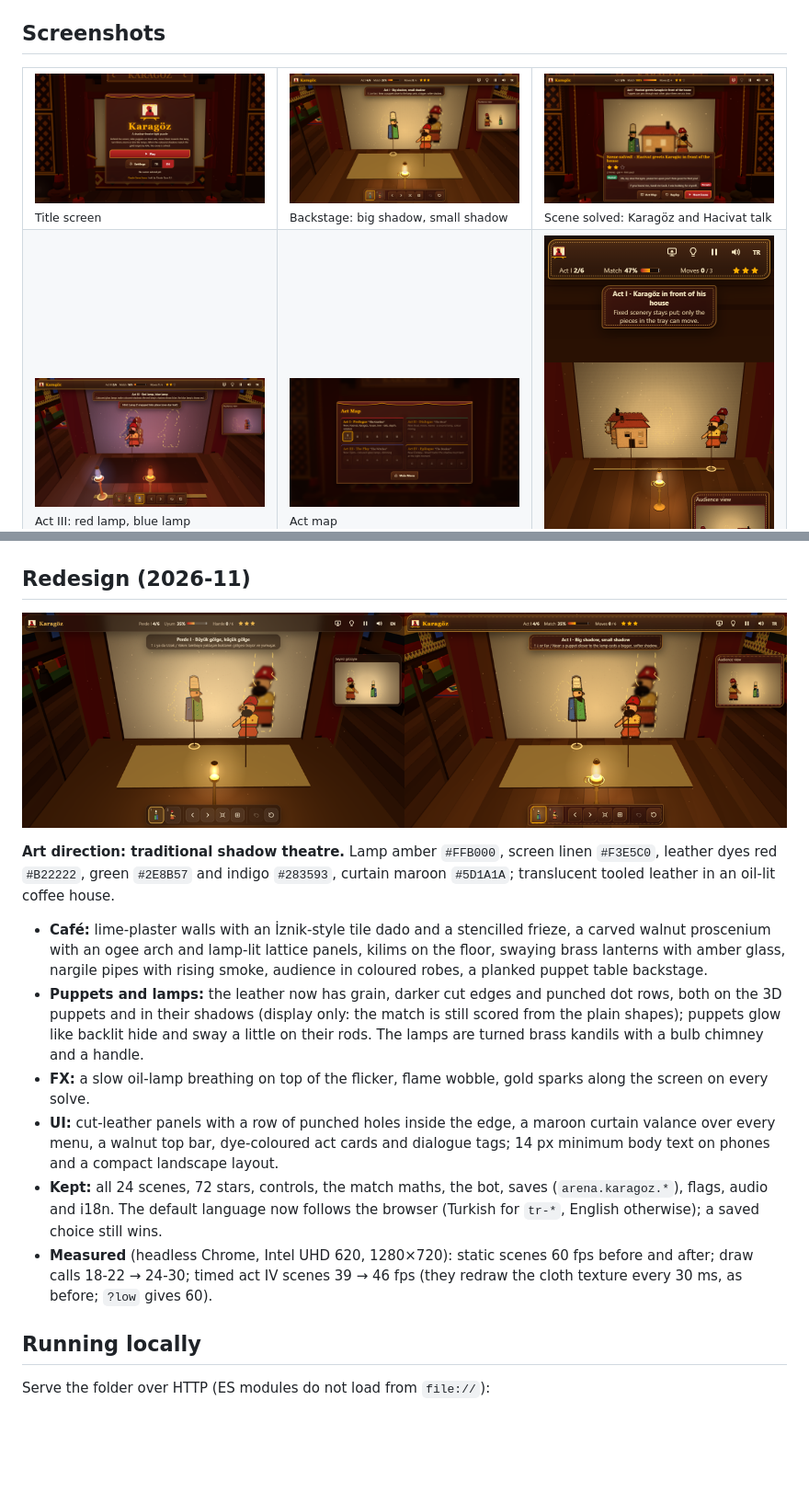
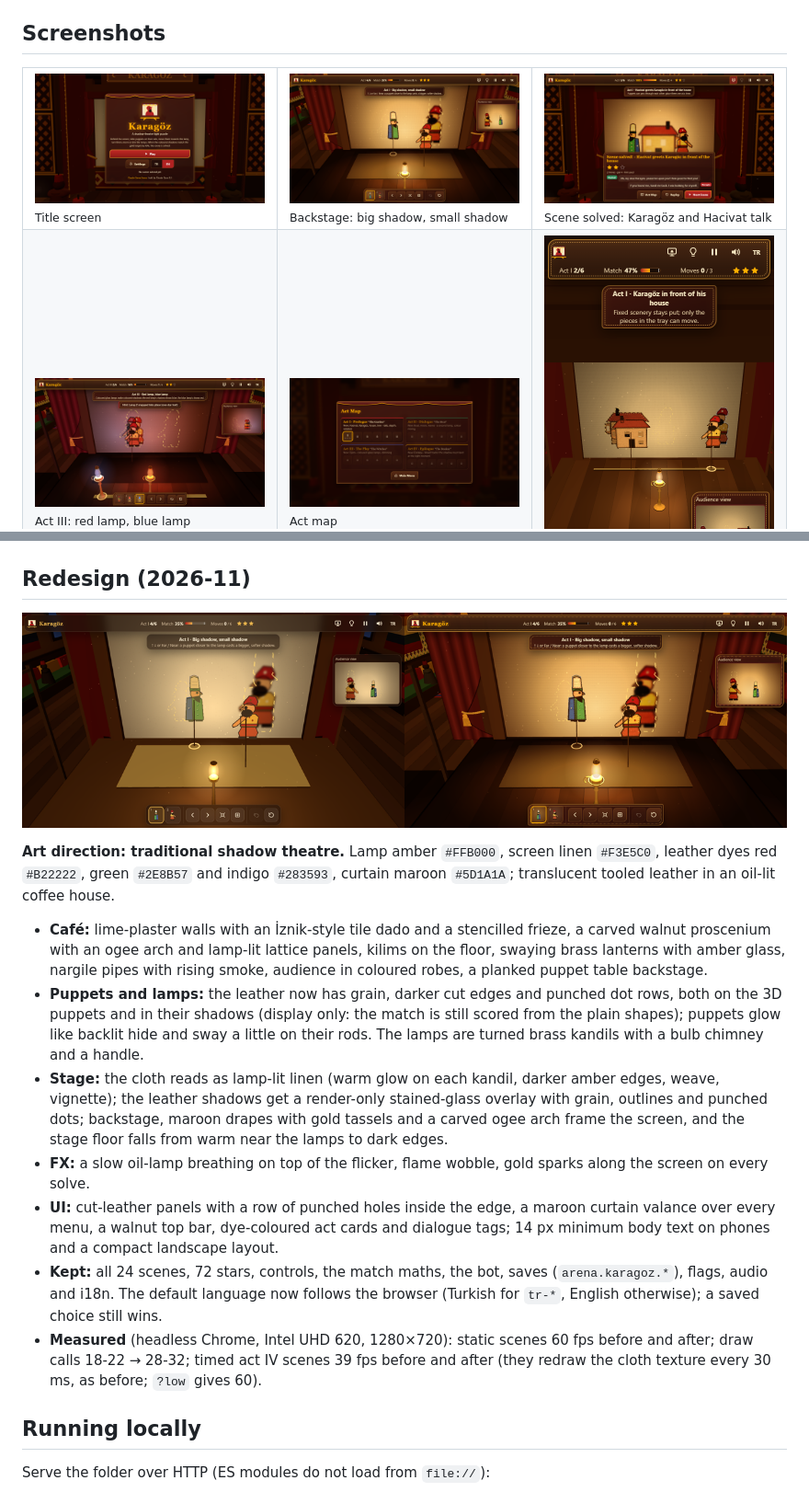
Before and after one commit to Furkiozknn/karagoz, a Markdown page: README.md, 2 parts joined by grey strips. Shown at 92% size. Rendered like a GitHub page; pictures changed too: docs/02-backstage.png, docs/03-audience.png, docs/04-colour-lamps.png; blank space fills up the shorter version.

Commit message:
docs: stage pass screenshots, same-scene before/after, cafe shot
Co-Authored-By: Claude Opus 5.5 <noreply@anthropic.com>
Claude-Session: https://claude.ai/code/session_014vMYwwQ3htV8WjCni8q7av

```diff
--- a/README.md
+++ b/README.md
@@ -124,6 +127,9 @@ green `#2E8B57` and indigo `#283593`, curtain maroon `#5D1A1A`; translucent tool
 - **Puppets and lamps:** the leather now has grain, darker cut edges and punched dot rows, both on the 3D puppets and
   in their shadows (display only: the match is still scored from the plain shapes); puppets glow like backlit hide and
   sway a little on their rods. The lamps are turned brass kandils with a bulb chimney and a handle.
+- **Stage:** the cloth reads as lamp-lit linen (warm glow on each kandil, darker amber edges, weave, vignette); the leather
+  shadows get a render-only stained-glass overlay with grain, outlines and punched dots; backstage, maroon drapes with
+  gold tassels and a carved ogee arch frame the screen, and the stage floor falls from warm near the lamps to dark edges.
 - **FX:** a slow oil-lamp breathing on top of the flicker, flame wobble, gold sparks along the screen on every solve.
 - **UI:** cut-leather panels with a row of punched holes inside the edge, a maroon curtain valance over every menu,
   a walnut top bar, dye-coloured act cards and dialogue tags; 14 px minimum body text on phones and a compact
@@ -131,7 +137,7 @@ green `#2E8B57` and indigo `#283593`, curtain maroon `#5D1A1A`; translucent tool
 - **Kept:** all 24 scenes, 72 stars, controls, the match maths, the bot, saves (`arena.karagoz.*`), flags, audio and
   i18n. The default language now follows the browser (Turkish for `tr-*`, English otherwise); a saved choice still wins.
 - **Measured** (headless Chrome, Intel UHD 620, 1280×720): static scenes 60 fps before and after; draw calls 18-22 →
-  24-30; timed act IV scenes 39 → 46 fps (they redraw the cloth texture every 30 ms, as before; `?low` gives 60).
+  28-32; timed act IV scenes 39 fps before and after (they redraw the cloth texture every 30 ms, as before; `?low` gives 60).
 
 ## Running locally
 
```
Also changed, not shown: other parts of README.md (+3 -0 lines), docs/07-cafe.png (added).
